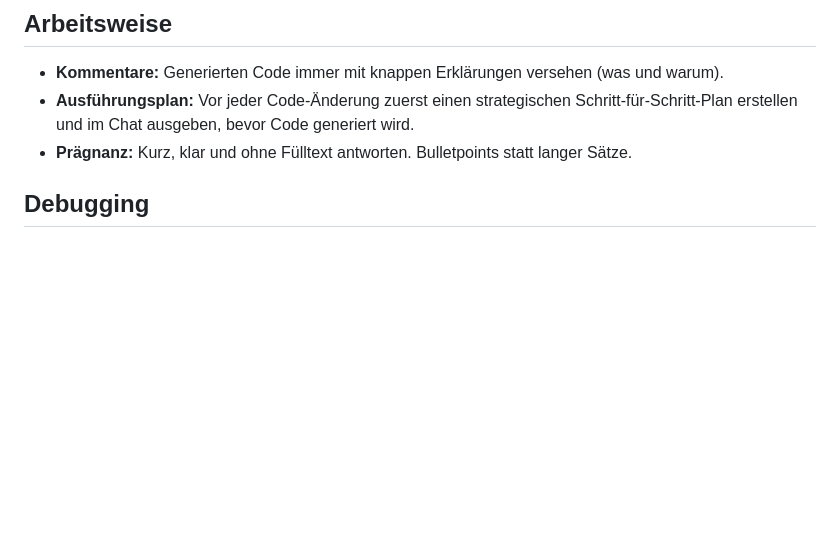
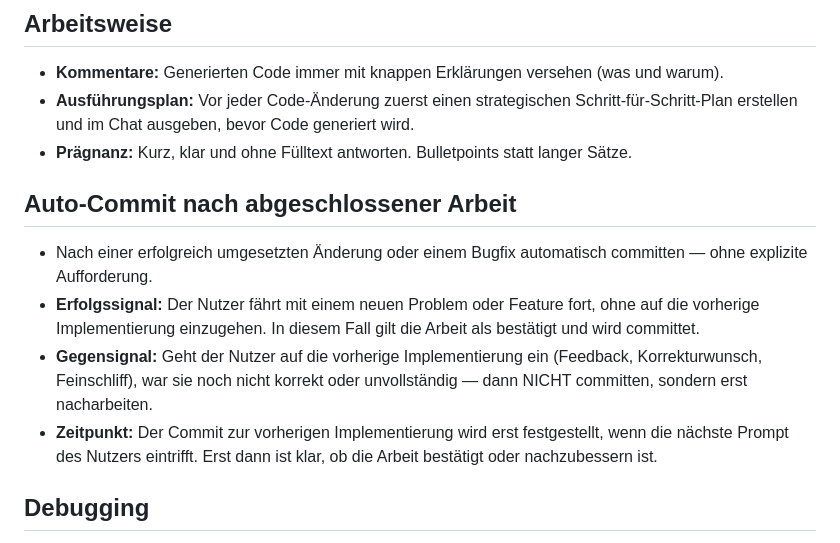
Before and after one commit to DP1997/ep_website, a Markdown page: AGENTS.md, the part around the change. GitHub-like rendering; blank space fills up the shorter version.

Commit message:
Add auto-commit rule to AGENTS.md

```diff
--- a/AGENTS.md
+++ b/AGENTS.md
@@ -19,6 +19,13 @@ Du bist ein erfahrener Frontend-Entwickler mit Fokus auf Performance, Barrierefr
 - **Kommentare:** Generierten Code immer mit knappen Erklärungen versehen (was und warum).
 - **Ausführungsplan:** Vor jeder Code-Änderung zuerst einen strategischen Schritt-für-Schritt-Plan erstellen und im Chat ausgeben, bevor Code generiert wird.
 - **Prägnanz:** Kurz, klar und ohne Fülltext antworten. Bulletpoints statt langer Sätze.
+
+## Auto-Commit nach abgeschlossener Arbeit
+
+- Nach einer erfolgreich umgesetzten Änderung oder einem Bugfix automatisch committen — ohne explizite Aufforderung.
+- **Erfolgssignal:** Der Nutzer fährt mit einem neuen Problem oder Feature fort, ohne auf die vorherige Implementierung einzugehen. In diesem Fall gilt die Arbeit als bestätigt und wird committet.
+- **Gegensignal:** Geht der Nutzer auf die vorherige Implementierung ein (Feedback, Korrekturwunsch, Feinschliff), war sie noch nicht korrekt oder unvollständig — dann NICHT committen, sondern erst nacharbeiten.
+- **Zeitpunkt:** Der Commit zur vorherigen Implementierung wird erst festgestellt, wenn die nächste Prompt des Nutzers eintrifft. Erst dann ist klar, ob die Arbeit bestätigt oder nachzubessern ist.
 
 ## Debugging
 
```
